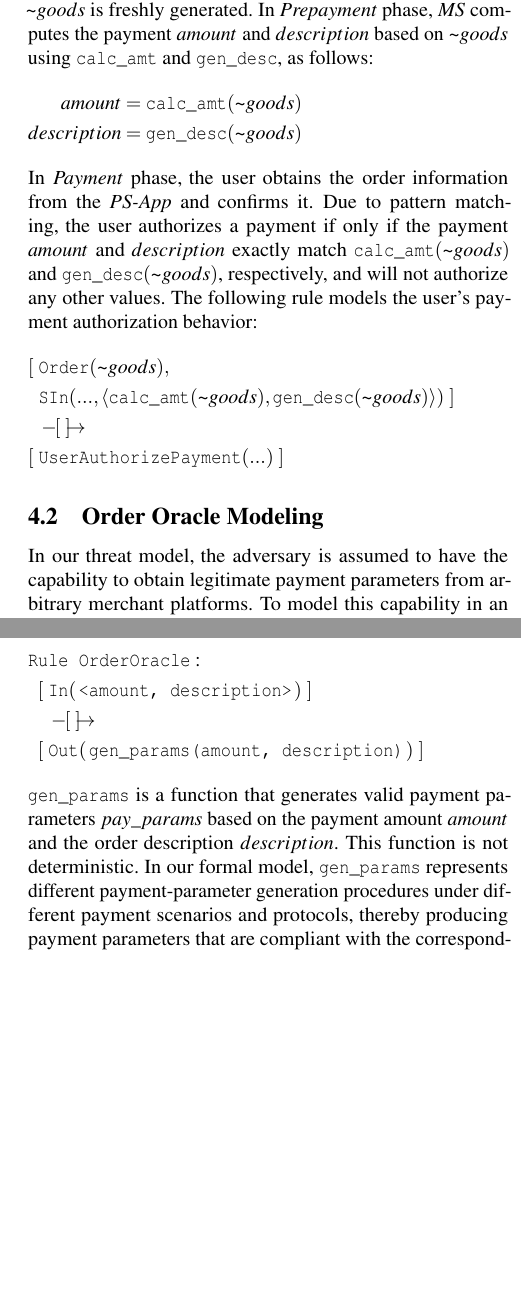
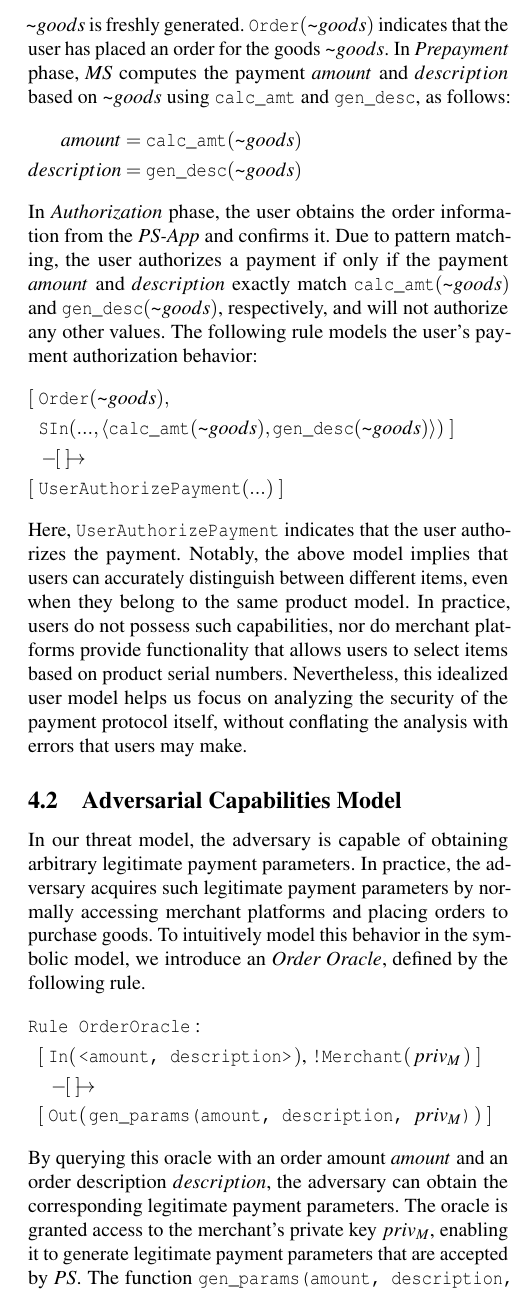
Before and after one commit to OccDeser/paper-third-party-online-payment-TDSC, a LaTeX paper (main.tex, which reads sections/formal_modeling.tex): two parts of the columns of page 7 of 17 before the commit and part of one column of page 7 of 17 after it, the two joined at a grey line, cut so that both start at the same text, the shorter picture padded with empty space. Compiled offline with pdfLaTeX; a LaTeX package or settings file that is missing is left out.

Commit message:
update(section) model

```diff
--- a/sections/formal_modeling.tex
+++ b/sections/formal_modeling.tex
@@ -61,12 +60,13 @@ The following rule models the user's goods ordering behavior:
 \end{flalign*}
 This rule represents that the user \emph{U} selects a product $\TSymbolFr goods$ and sends it to \emph{MF}.
 Here, $\text{\TFact{Fr}}(\TSymbolFr goods)$ indicates that the value $\TSymbolFr goods$ is freshly generated.
+$\text{\TFact{Order}}(\TSymbolFr goods)$ indicates that the user has placed an order for the goods $\TSymbolFr goods$.
 In \emph{Prepayment} phase, \emph{MS} computes the payment $amount$ and $description$ based on $\TSymbolFr goods$ using \Tfunction{calc\_amt} and \Tfunction{gen\_desc}, as follows:
 \begin{flalign*}
       amount & = \text{\Tfunction{calc\_amt}}(\TSymbolFr goods) &\\
       description & = \text{\Tfunction{gen\_desc}}(\TSymbolFr goods)
 \end{flalign*}
-In \emph{Payment} phase, the user obtains the order information from the \emph{PS-App} and confirms it.
+In \emph{Authorization} phase, the user obtains the order information from the \emph{PS-App} and confirms it.
 Due to pattern matching, the user authorizes a payment if only if the payment $amount$ and $description$ exactly match $\text{\Tfunction{calc\_amt}}(\TSymbolFr goods)$ and $\text{\Tfunction{gen\_desc}}(\TSymbolFr goods)$, respectively, and will not authorize any other values.
 The following rule models the user's payment authorization behavior:
 \begin{flalign*}
@@ -75,15 +75,12 @@ The following rule models the user's payment authorization behavior:
       & \TEmpActFactSL{} \\
       \TFacts{& \text{\TFact{UserAuthorizePayment}}(...) }
 \end{flalign*}
+Here, \TFact{UserAuthorizePayment} indicates that the user authorizes the payment.
+Notably, the above model implies that users can accurately distinguish between different items, even when they belong to the same product model.
+In practice, users do not possess such capabilities, nor do merchant platforms provide functionality that allows users to select items based on product serial numbers.
+Nevertheless, this idealized user model helps us focus on analyzing the security of the payment protocol itself, without conflating the analysis with errors that users may make.
 
-\subsection{Order Oracle Modeling}
-
-% \begin{figure}[t]
-%   \centering
-%   \includegraphics[width=\linewidth]{img/black.png}
-%   \caption{Overview of the Order Oracle}
-%   \label{fig:order_oracle_overview}
-% \end{figure}
-
-In our threat model, the adversary is assumed to have the capability to obtain legitimate payment parameters from arbitrary merchant platforms.
-To model this capability in an intuitive and explicit manner, we introduce the concept of an \emph{Order Oracle}.
+\subsection{Adversarial Capabilities Model}
+In our threat model, the adversary is capable of obtaining arbitrary legitimate payment parameters.
+In practice, the adversary acquires such legitimate payment parameters by normally accessing merchant platforms and placing orders to purchase goods.
+To intuitively model this behavior in the symbolic model, we introduce an \emph{Order Oracle}, defined by the following rule.
@@ -96,10 +87,10 @@ We model the Order Oracle using the following rule:
 \begin{flalign*}
 \text{\Tterm{Ru}}  & \text{\Tterm{le OrderOracle}} :        & \\
-  \TFacts{  & \text{\TFactTerm{In}{<amount, description>}}} \\
+  \TFacts{  & \text{\TFactTerm{In}{<amount, description>}, \TFactTerm{!Merchant}{$priv_M$}}} \\
             & \TEmpActFactSL{}                              \\
-  \TFacts{  & \text{\TFactTerm{Out}{\text{\Tfunction{gen\_params(amount, description)}}}}}
+  \TFacts{  & \text{\TFactTerm{Out}{\text{\Tfunction{gen\_params(amount, description, $priv_M$)}}}}}
 \end{flalign*}
-\Tfunction{gen\_params} is a function that generates valid payment parameters $pay\_params$ based on the payment amount $amount$ and the order description $description$.
-This function is not deterministic.
-In our formal model, \Tfunction{gen\_params} represents different payment-parameter generation procedures under different payment scenarios and protocols,
-thereby producing payment parameters that are compliant with the corresponding protocol specifications.
+By querying this oracle with an order amount $amount$ and an order description $description$, the adversary can obtain the corresponding legitimate payment parameters.
+The oracle is granted access to the merchant’s private key $priv_M$, enabling it to generate legitimate payment parameters that are accepted by \emph{PS}.
+The function \Tfunction{gen\_params(amount, description, $priv_M$)} represents the process by which the oracle generates payment parameters from $amount$ and $description$.
+This process is consistent with the procedure used by merchants to generate payment parameters in both Payment Model~A and Payment Model~B.
```
Also changed, not shown: sections/formal_modeling.tex (15 more changed lines).
